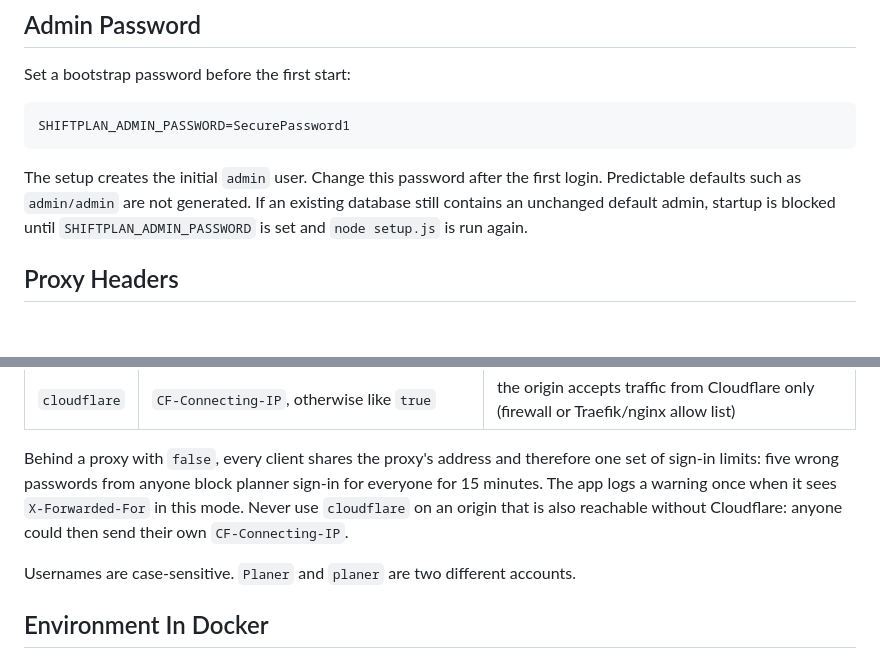
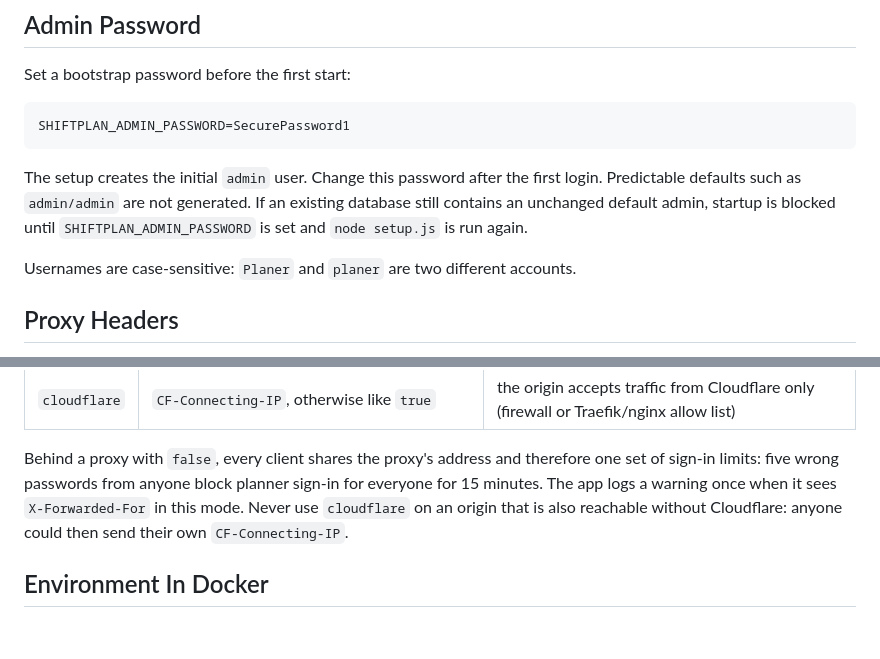
Before and after one commit to Eric-Schubert/Shiftplan, a Markdown page: docs/configuration.md, 2 parts joined by grey strips. Rendered like a GitHub page; blank space fills up the shorter version.

Commit message:
docs(config): move the username note to the admin section

```diff
--- a/docs/configuration.md
+++ b/docs/configuration.md
@@ -35,6 +35,8 @@ SHIFTPLAN_ADMIN_PASSWORD=SecurePassword1
 
 The setup creates the initial `admin` user. Change this password after the first login. Predictable defaults such as `admin/admin` are not generated. If an existing database still contains an unchanged default admin, startup is blocked until `SHIFTPLAN_ADMIN_PASSWORD` is set and `node setup.js` is run again.
 
+Usernames are case-sensitive: `Planer` and `planer` are two different accounts.
+
 ## Proxy Headers
 
 Proxy headers are ignored by default so clients cannot spoof their IP address to bypass rate limits. Sign-in limits count failures per client network (IPv4 address or IPv6 /64) and, more generously, per account or Kürzel, so guessing from many addresses still hits a limit while one stranger alone cannot lock a colleague out.
@@ -48,8 +50,6 @@ Proxy headers are ignored by default so clients cannot spoof their IP address to
 | `cloudflare` | `CF-Connecting-IP`, otherwise like `true` | the origin accepts traffic from Cloudflare only (firewall or Traefik/nginx allow list) |
 
 Behind a proxy with `false`, every client shares the proxy's address and therefore one set of sign-in limits: five wrong passwords from anyone block planner sign-in for everyone for 15 minutes. The app logs a warning once when it sees `X-Forwarded-For` in this mode. Never use `cloudflare` on an origin that is also reachable without Cloudflare: anyone could then send their own `CF-Connecting-IP`.
-
-Usernames are case-sensitive. `Planer` and `planer` are two different accounts.
 
 ## Environment In Docker
 
```
